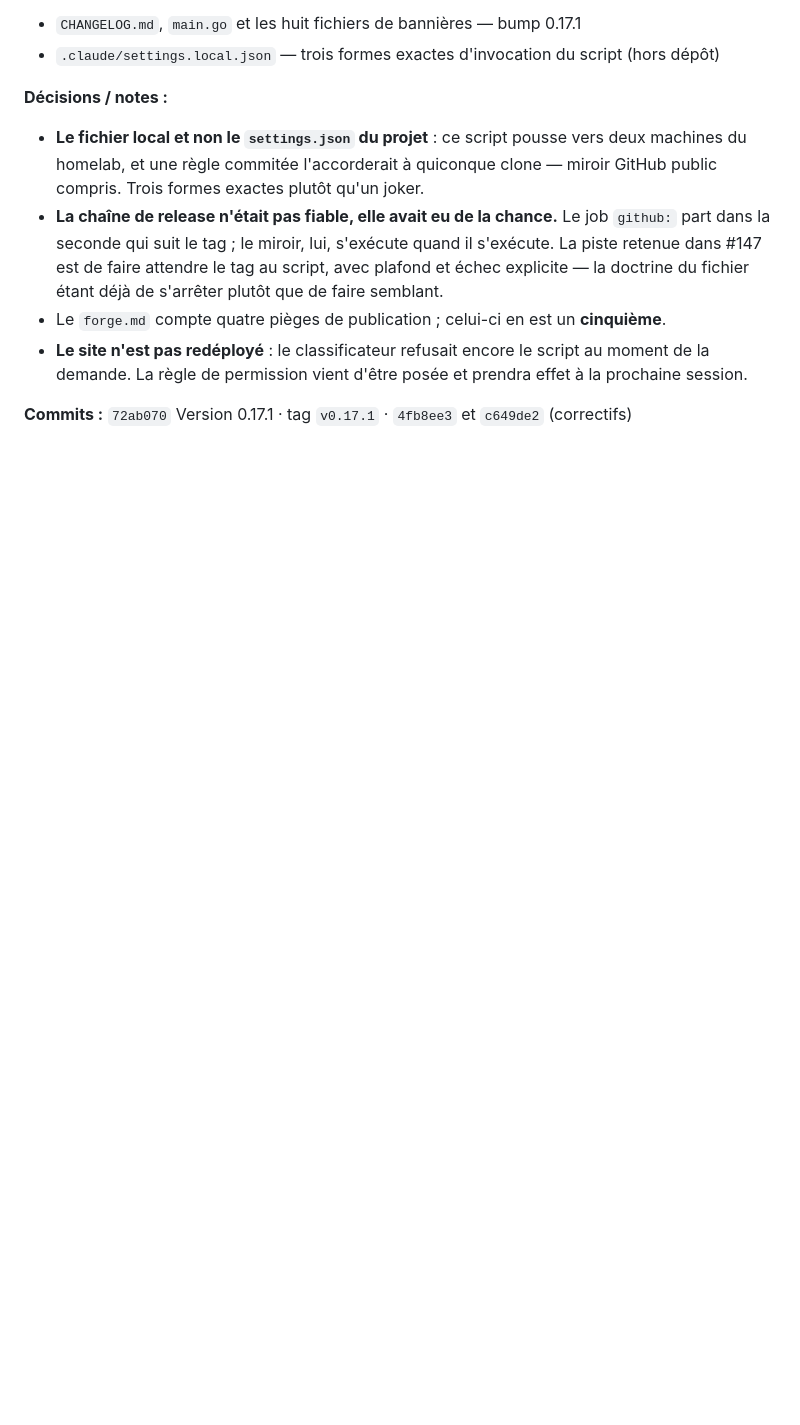
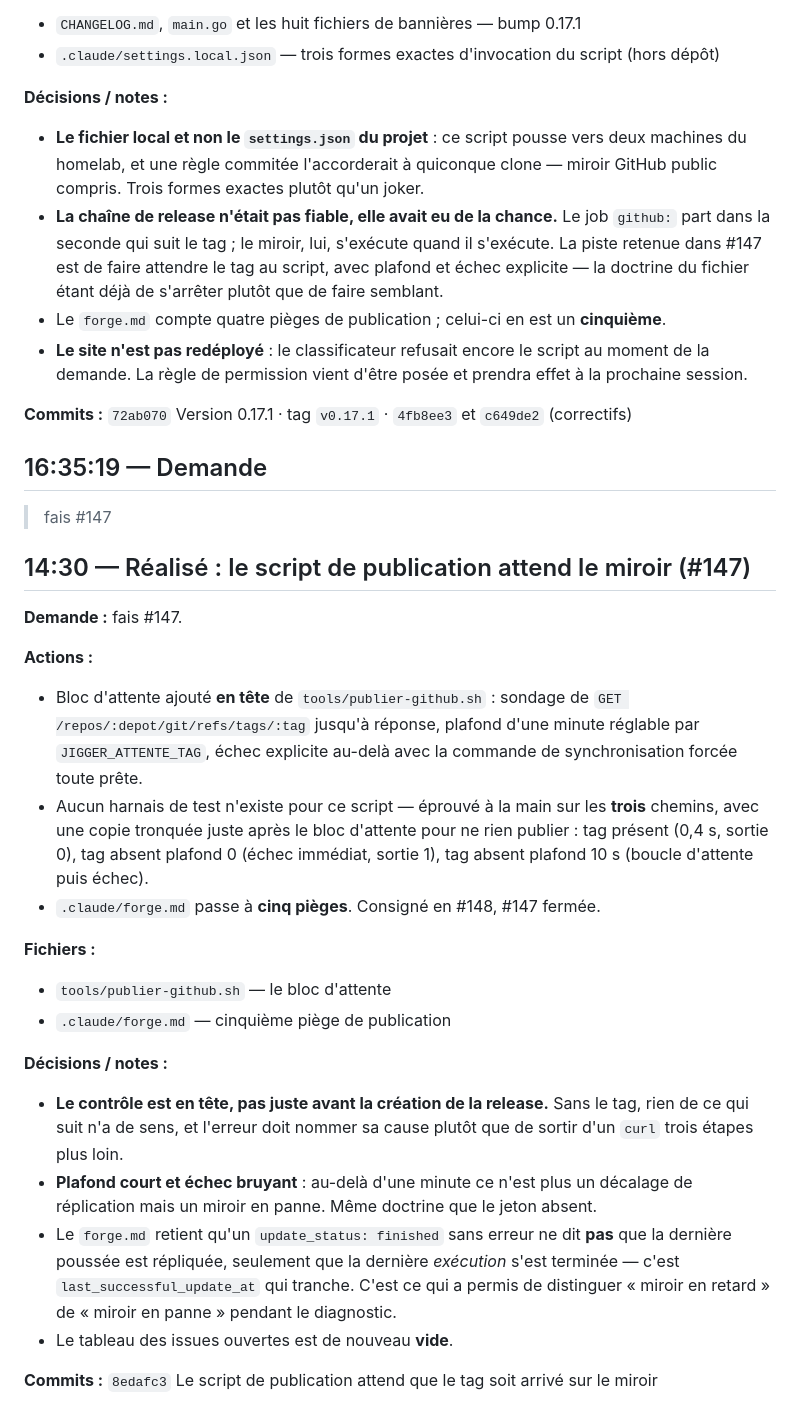
Before and after one commit to Yves848/jigger, a Markdown page: docs/historique/2026-09-05.md, the part around the change. Drawn GitHub-style; blank space fills up the shorter version.

Commit message:
Journal du 5 septembre : le script attend le miroir
Consigne la correction de #147 et les trois essais qui l'ont validée, menés sur une copie
tronquée du script pour ne rien publier pendant la vérification.

Retient le point de méthode qui a servi au diagnostic : un update_status finished sans
erreur ne dit pas que la dernière poussée est répliquée, seulement que la dernière
exécution s'est terminée. C'est last_successful_update_at qui distingue un miroir en retard
d'un miroir en panne.

Co-Authored-By: Claude Opus 5 (1M context) <noreply@anthropic.com>
Claude-Session: https://claude.ai/code/session_01JwGbc1VeSbRo8gMi4wqaSo

```diff
--- a/docs/historique/2026-09-05.md
+++ b/docs/historique/2026-09-05.md
@@ -273,3 +273,40 @@ le script de déploiement.
   session.
 
 **Commits :** `72ab070` Version 0.17.1 · tag `v0.17.1` · `4fb8ee3` et `c649de2` (correctifs)
+
+## 16:35:19 — Demande
+
+> fais #147
+
+## 14:30 — Réalisé : le script de publication attend le miroir (#147)
+
+**Demande :** fais #147.
+
+**Actions :**
+- Bloc d'attente ajouté **en tête** de `tools/publier-github.sh` : sondage de
+  `GET /repos/:depot/git/refs/tags/:tag` jusqu'à réponse, plafond d'une minute réglable
+  par `JIGGER_ATTENTE_TAG`, échec explicite au-delà avec la commande de synchronisation
+  forcée toute prête.
+- Aucun harnais de test n'existe pour ce script — éprouvé à la main sur les **trois**
+  chemins, avec une copie tronquée juste après le bloc d'attente pour ne rien publier :
+  tag présent (0,4 s, sortie 0), tag absent plafond 0 (échec immédiat, sortie 1), tag
+  absent plafond 10 s (boucle d'attente puis échec).
+- `.claude/forge.md` passe à **cinq pièges**. Consigné en #148, #147 fermée.
+
+**Fichiers :**
+- `tools/publier-github.sh` — le bloc d'attente
+- `.claude/forge.md` — cinquième piège de publication
+
+**Décisions / notes :**
+- **Le contrôle est en tête, pas juste avant la création de la release.** Sans le tag,
+  rien de ce qui suit n'a de sens, et l'erreur doit nommer sa cause plutôt que de sortir
+  d'un `curl` trois étapes plus loin.
+- **Plafond court et échec bruyant** : au-delà d'une minute ce n'est plus un décalage de
+  réplication mais un miroir en panne. Même doctrine que le jeton absent.
+- Le `forge.md` retient qu'un `update_status: finished` sans erreur ne dit **pas** que la
+  dernière poussée est répliquée, seulement que la dernière *exécution* s'est terminée —
+  c'est `last_successful_update_at` qui tranche. C'est ce qui a permis de distinguer
+  « miroir en retard » de « miroir en panne » pendant le diagnostic.
+- Le tableau des issues ouvertes est de nouveau **vide**.
+
+**Commits :** `8edafc3` Le script de publication attend que le tag soit arrivé sur le miroir
```
